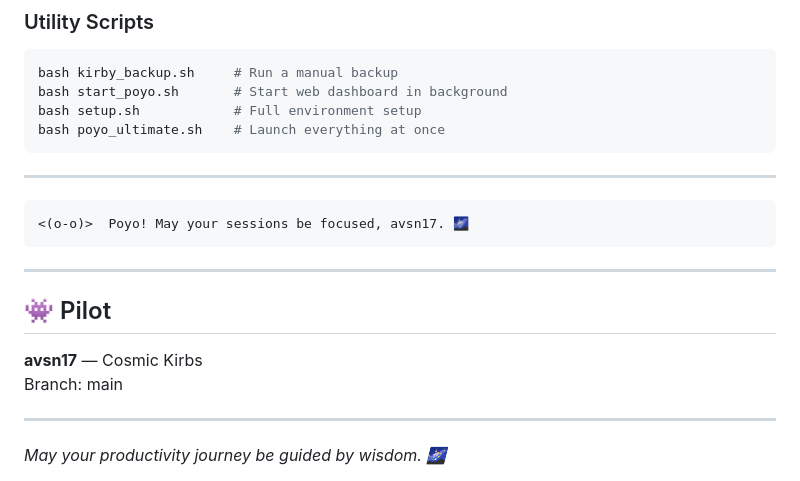
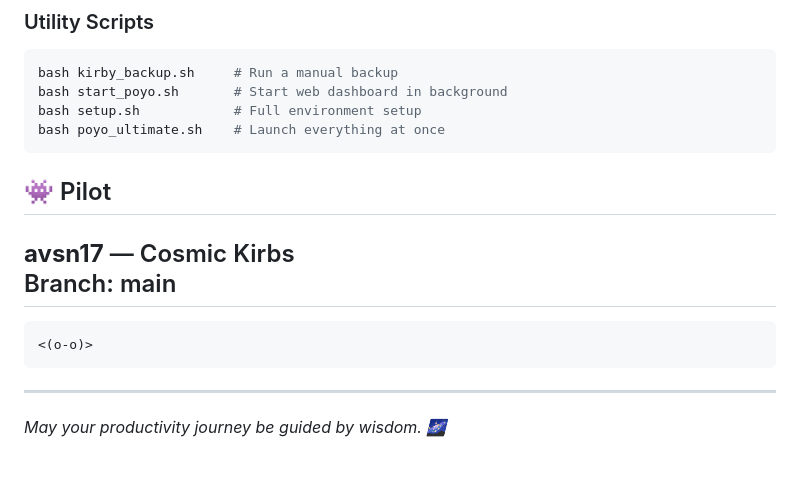
Before and after one commit to avsn17/kirbs.pomodoro, a Markdown page: README.md, the part around the change. Rendered like a GitHub page.

````diff
--- a/README.md
+++ b/README.md
@@ -305,18 +305,16 @@ bash setup.sh            # Full environment setup
 bash poyo_ultimate.sh    # Launch everything at once
 ```
 
----
-
-```
-<(o-o)>  Poyo! May your sessions be focused, avsn17. 🌌
-```
----
 
 ## 👾 Pilot
 
 **avsn17** — Cosmic Kirbs
 Branch: main
+---
 
+```
+<(o-o)>
+```
 ---
 
 *May your productivity journey be guided by wisdom. 🌌*
````
